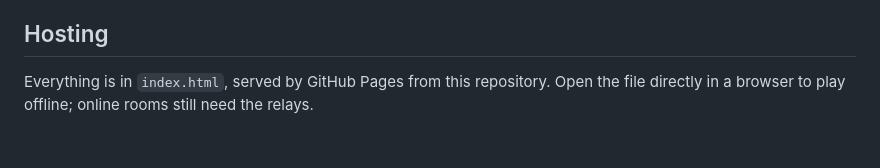
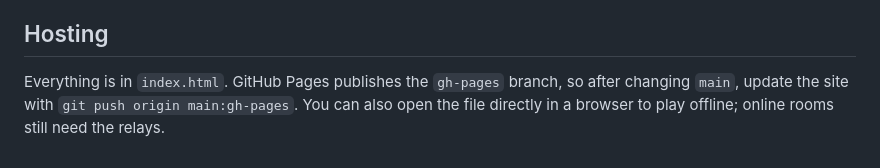
Before and after one commit to andrewwu12/nine-to-five-links, a Markdown page: README.md, the part around the change. Drawn GitHub-style.

Commit message:
Note how the Pages site is published
Co-Authored-By: Claude Opus 5.5 <noreply@anthropic.com>
Claude-Session: https://claude.ai/code/session_011KXxSRvtvfquTxQGk1aKjJ

```diff
--- a/README.md
+++ b/README.md
@@ -50,4 +50,4 @@ Each day, each group code, and each online room picks every hole's pin position
 
 ## Hosting
 
-Everything is in `index.html`, served by GitHub Pages from this repository. Open the file directly in a browser to play offline; online rooms still need the relays.
+Everything is in `index.html`. GitHub Pages publishes the `gh-pages` branch, so after changing `main`, update the site with `git push origin main:gh-pages`. You can also open the file directly in a browser to play offline; online rooms still need the relays.
```
